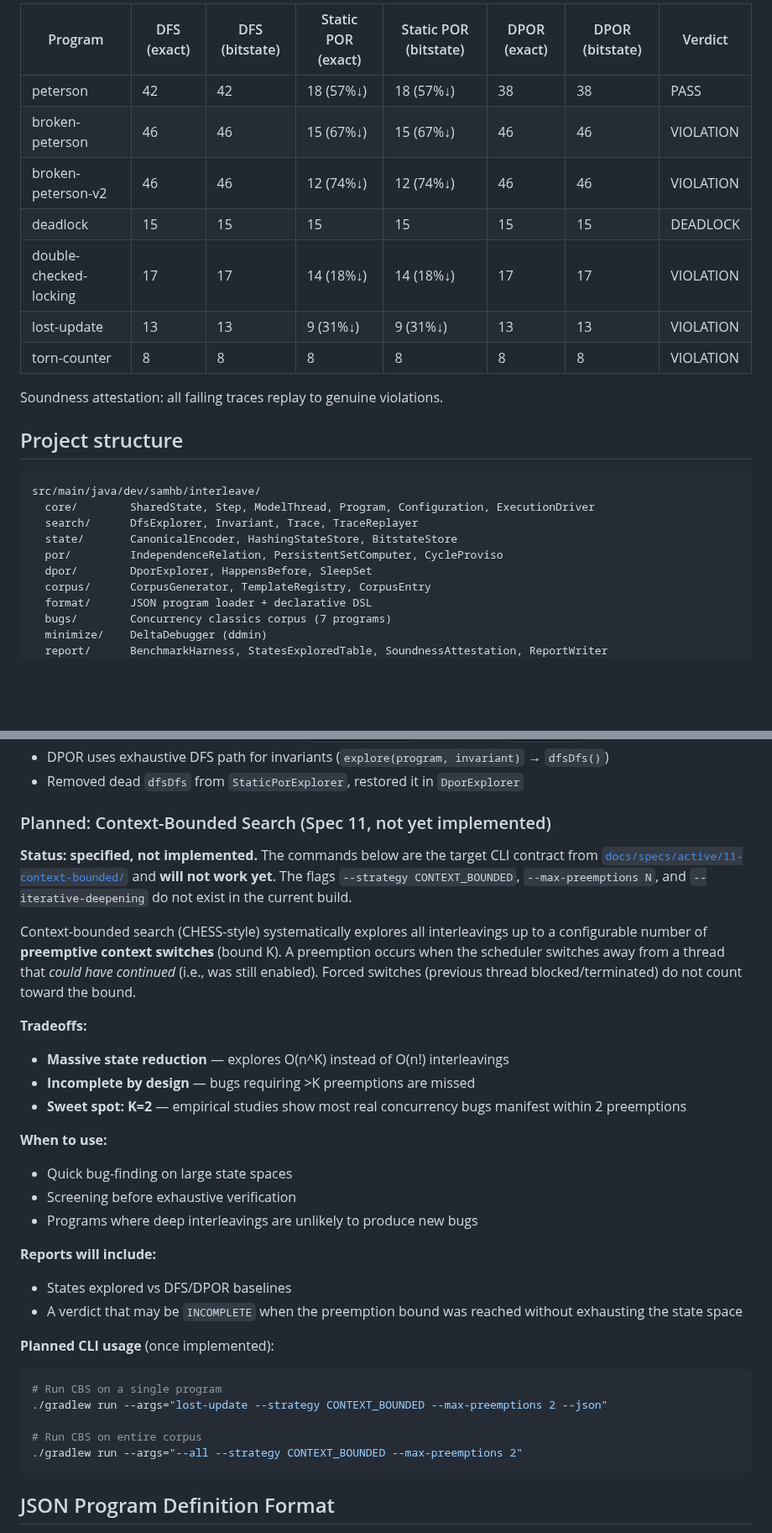
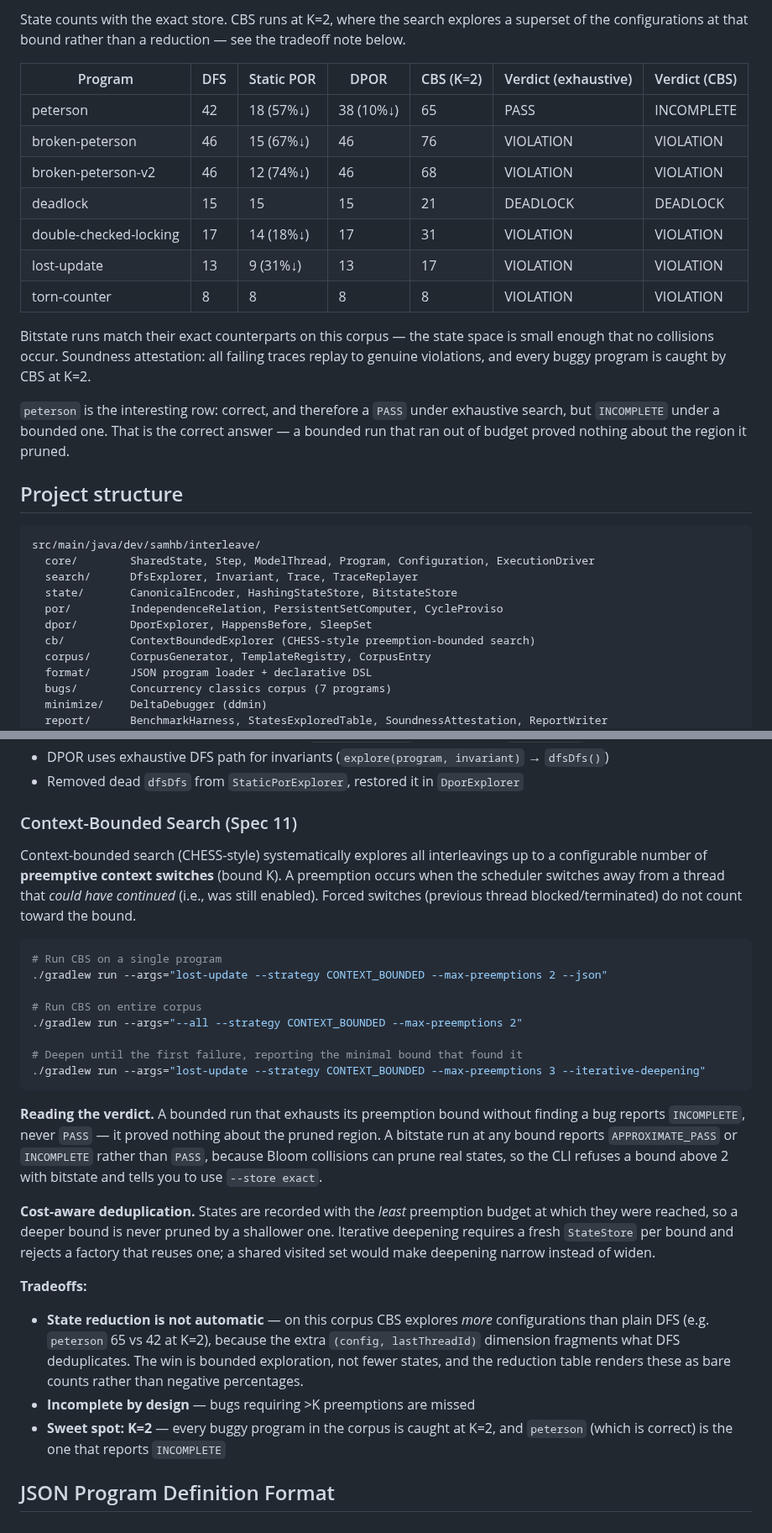
Before and after one commit to SamuelIVX/interleave, a Markdown page: README.md, 2 parts joined by grey strips. Shown at 84% size. GitHub-like rendering; blank space fills up the shorter version.

Commit message:
docs: update README, future-work, and spec status for shipped Spec 11
README: the context-bounded section no longer says "not yet implemented"
and the flags "do not exist". The benchmark table gains a CBS column and
now records the two verdicts separately, since for peterson they differ
( PASS exhaustively, INCOMPLETE bounded) and collapsing them into one
column would hide the single most important thing the feature does.

The old tradeoff claim -- "massive state reduction, explores O(n^K)
instead of O(n!)" -- is corrected. On this corpus CBS explores more
configurations than plain DFS, because the extra (config, lastThreadId)
dimension fragments what DFS deduplicates. The actual benefit is bounded
exploration, not fewer states, and stating otherwise would set an
expectation the numbers immediately contradict.

future-work.md marks item 7 shipped and records the two follow-ups that
are easy to lose: the visualizer check script is not wired into the
build, and CBS-over-baseline rows render as bare counts.

Spec 11 README marked shipped, with the two places the implementation
deliberately diverged from the spec recorded rather than quietly
overwritten.

Co-authored-by: Claude <noreply@anthropic.com>

````diff
--- a/README.md
+++ b/README.md
@@ -77,15 +77,24 @@ Available bugs: `peterson`, `broken-peterson`, `broken-peterson-v2`, `deadlock`,
 
-| Program | DFS (exact) | DFS (bitstate) | Static POR (exact) | Static POR (bitstate) | DPOR (exact) | DPOR (bitstate) | Verdict |
-|---------|-------------|----------------|---------------------|------------------------|--------------|-----------------|---------|
-| peterson | 42 | 42 | 18 (57%↓) | 18 (57%↓) | 38 | 38 | PASS |
-| broken-peterson | 46 | 46 | 15 (67%↓) | 15 (67%↓) | 46 | 46 | VIOLATION |
-| broken-peterson-v2 | 46 | 46 | 12 (74%↓) | 12 (74%↓) | 46 | 46 | VIOLATION |
-| deadlock | 15 | 15 | 15 | 15 | 15 | 15 | DEADLOCK |
-| double-checked-locking | 17 | 17 | 14 (18%↓) | 14 (18%↓) | 17 | 17 | VIOLATION |
-| lost-update | 13 | 13 | 9 (31%↓) | 9 (31%↓) | 13 | 13 | VIOLATION |
-| torn-counter | 8 | 8 | 8 | 8 | 8 | 8 | VIOLATION |
+State counts with the exact store. CBS runs at K=2, where the search explores a superset of the
+configurations at that bound rather than a reduction — see the tradeoff note below.
 
-Soundness attestation: all failing traces replay to genuine violations.
+| Program | DFS | Static POR | DPOR | CBS (K=2) | Verdict (exhaustive) | Verdict (CBS) |
+|---------|-----|-----------|------|-----------|----------------------|---------------|
+| peterson | 42 | 18 (57%↓) | 38 (10%↓) | 65 | PASS | INCOMPLETE |
+| broken-peterson | 46 | 15 (67%↓) | 46 | 76 | VIOLATION | VIOLATION |
+| broken-peterson-v2 | 46 | 12 (74%↓) | 46 | 68 | VIOLATION | VIOLATION |
+| deadlock | 15 | 15 | 15 | 21 | DEADLOCK | DEADLOCK |
+| double-checked-locking | 17 | 14 (18%↓) | 17 | 31 | VIOLATION | VIOLATION |
+| lost-update | 13 | 9 (31%↓) | 13 | 17 | VIOLATION | VIOLATION |
+| torn-counter | 8 | 8 | 8 | 8 | VIOLATION | VIOLATION |
+
+Bitstate runs match their exact counterparts on this corpus — the state space is small enough that
+no collisions occur. Soundness attestation: all failing traces replay to genuine violations, and
+every buggy program is caught by CBS at K=2.
+
+`peterson` is the interesting row: correct, and therefore a `PASS` under exhaustive search, but
+`INCOMPLETE` under a bounded one. That is the correct answer — a bounded run that ran out of budget
+proved nothing about the region it pruned.
 
 ## Project structure
 
@@ -96,6 +105,7 @@ src/main/java/dev/samhb/interleave/
   state/       CanonicalEncoder, HashingStateStore, BitstateStore
   por/         IndependenceRelation, PersistentSetComputer, CycleProviso
   dpor/        DporExplorer, HappensBefore, SleepSet
+  cb/          ContextBoundedExplorer (CHESS-style preemption-bounded search)
   corpus/      CorpusGenerator, TemplateRegistry, CorpusEntry
   format/      JSON program loader + declarative DSL
   bugs/        Concurrency classics corpus (7 programs)
@@ -193,37 +203,40 @@ TraceRecord record = vr.completedTraces().get(0).toRecord();
 - DPOR uses exhaustive DFS path for invariants (`explore(program, invariant)` → `dfsDfs()`)
 - Removed dead `dfsDfs` from `StaticPorExplorer`, restored it in `DporExplorer`
 
-### Planned: Context-Bounded Search (Spec 11, not yet implemented)
-
-**Status: specified, not implemented.** The commands below are the target CLI contract from
-[`docs/specs/active/11-context-bounded/`](docs/specs/active/11-context-bounded/) and **will not work yet**.
-The flags `--strategy CONTEXT_BOUNDED`, `--max-preemptions N`, and `--iterative-deepening` do not exist in
-the current build.
+### Context-Bounded Search (Spec 11)
 
 Context-bounded search (CHESS-style) systematically explores all interleavings up to a configurable number of **preemptive context switches** (bound K). A preemption occurs when the scheduler switches away from a thread that *could have continued* (i.e., was still enabled). Forced switches (previous thread blocked/terminated) do not count toward the bound.
 
-**Tradeoffs:**
-- **Massive state reduction** — explores O(n^K) instead of O(n!) interleavings
-- **Incomplete by design** — bugs requiring >K preemptions are missed
-- **Sweet spot: K=2** — empirical studies show most real concurrency bugs manifest within 2 preemptions
-
-**When to use:**
-- Quick bug-finding on large state spaces
-- Screening before exhaustive verification
-- Programs where deep interleavings are unlikely to produce new bugs
-
-**Reports will include:**
-- States explored vs DFS/DPOR baselines
-- A verdict that may be `INCOMPLETE` when the preemption bound was reached without exhausting the state space
-
-**Planned CLI usage** (once implemented):
 ```bash
 # Run CBS on a single program
 ./gradlew run --args="lost-update --strategy CONTEXT_BOUNDED --max-preemptions 2 --json"
 
 # Run CBS on entire corpus
 ./gradlew run --args="--all --strategy CONTEXT_BOUNDED --max-preemptions 2"
+
+# Deepen until the first failure, reporting the minimal bound that found it
+./gradlew run --args="lost-update --strategy CONTEXT_BOUNDED --max-preemptions 3 --iterative-deepening"
 ```
+
+**Reading the verdict.** A bounded run that exhausts its preemption bound without finding a bug
+reports `INCOMPLETE`, never `PASS` — it proved nothing about the pruned region. A bitstate run at
+any bound reports `APPROXIMATE_PASS` or `INCOMPLETE` rather than `PASS`, because Bloom collisions
+can prune real states, so the CLI refuses a bound above 2 with bitstate and tells you to use
+`--store exact`.
+
+**Cost-aware deduplication.** States are recorded with the *least* preemption budget at which they
+were reached, so a deeper bound is never pruned by a shallower one. Iterative deepening requires a
+fresh `StateStore` per bound and rejects a factory that reuses one; a shared visited set would make
+deepening narrow instead of widen.
+
+**Tradeoffs:**
+- **State reduction is not automatic** — on this corpus CBS explores *more* configurations than
+  plain DFS (e.g. `peterson` 65 vs 42 at K=2), because the extra `(config, lastThreadId)` dimension
+  fragments what DFS deduplicates. The win is bounded exploration, not fewer states, and the
+  reduction table renders these as bare counts rather than negative percentages.
+- **Incomplete by design** — bugs requiring >K preemptions are missed
+- **Sweet spot: K=2** — every buggy program in the corpus is caught at K=2, and `peterson` (which
+  is correct) is the one that reports `INCOMPLETE`
 
 ## JSON Program Definition Format
 
````
Also changed, not shown: other parts of README.md (+1 -1 lines), docs/plans/future-work.md (+3 -1 lines), 1 other file.
